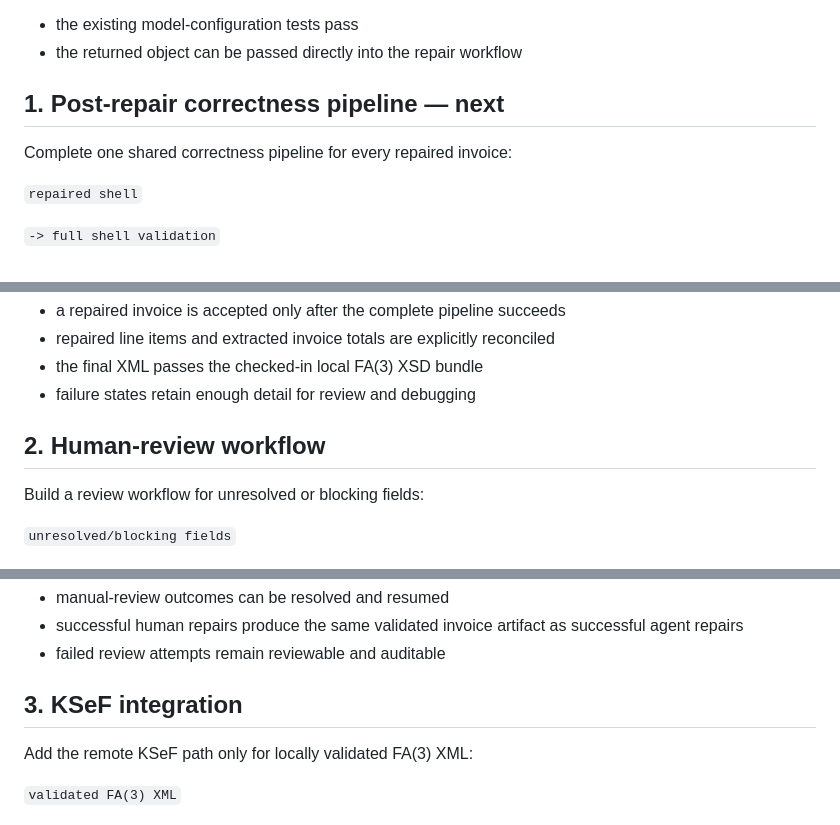
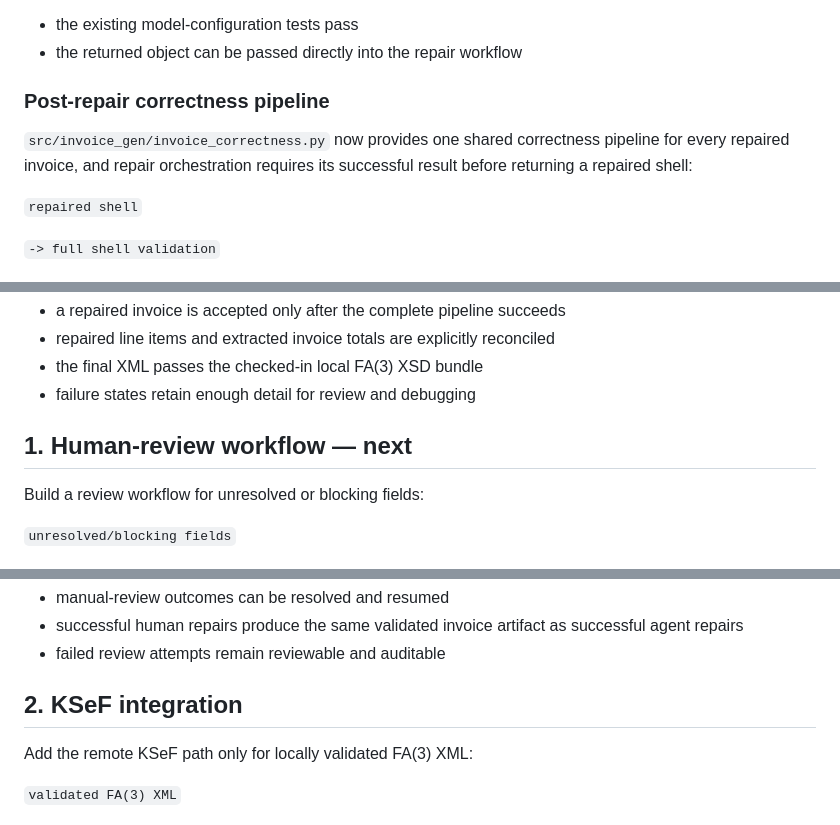
Before and after one commit to komaksym/AlfredoTheClerk, a Markdown page: SPEC.md, 3 parts joined by grey strips. Rendered like a GitHub page.

Commit message:
docs(spec): complete post-repair correctness slice

```diff
--- a/SPEC.md
+++ b/SPEC.md
@@ -18,9 +18,11 @@ Acceptance:
 - the existing model-configuration tests pass
 - the returned object can be passed directly into the repair workflow
 
-## 1. Post-repair correctness pipeline — next
+### Post-repair correctness pipeline
 
-Complete one shared correctness pipeline for every repaired invoice:
+`src/invoice_gen/invoice_correctness.py` now provides one shared correctness
+pipeline for every repaired invoice, and repair orchestration requires its
+successful result before returning a repaired shell:
 
 `repaired shell`
 
@@ -65,7 +67,7 @@ Acceptance:
 - the final XML passes the checked-in local FA(3) XSD bundle
 - failure states retain enough detail for review and debugging
 
-## 2. Human-review workflow
+## 1. Human-review workflow — next
 
 Build a review workflow for unresolved or blocking fields:
 
@@ -95,7 +97,7 @@ Acceptance:
   successful agent repairs
 - failed review attempts remain reviewable and auditable
 
-## 3. KSeF integration
+## 2. KSeF integration
 
 Add the remote KSeF path only for locally validated FA(3) XML:
 
```
Also changed, not shown: other parts of SPEC.md (+1 -1 lines).
